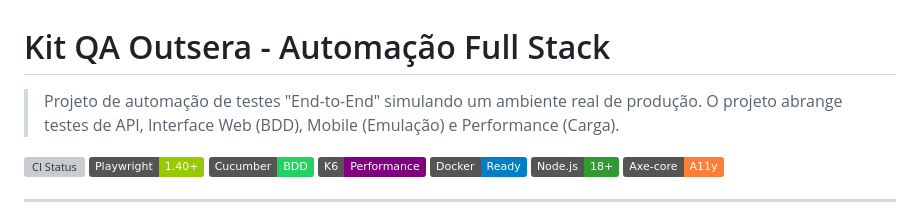
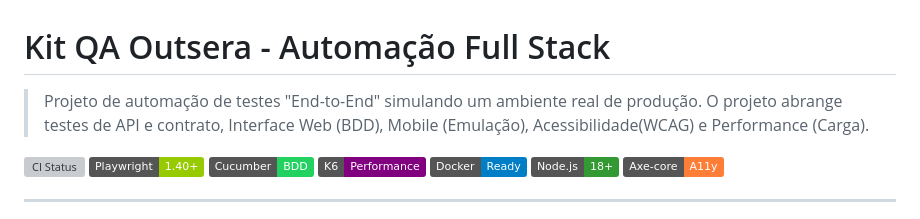
Before and after one commit to tiagonline/kit-qa-outsera, a Markdown page: README.MD, the part around the change. Drawn GitHub-style; badges without logos; grey boxes are pictures that could not be loaded.

Commit message:
Enhance README with additional testing details
Updated project description to include contract testing and accessibility.

```diff
--- a/README.MD
+++ b/README.MD
@@ -1,6 +1,6 @@
 # Kit QA Outsera - Automação Full Stack
 
-> Projeto de automação de testes "End-to-End" simulando um ambiente real de produção. O projeto abrange testes de API, Interface Web (BDD), Mobile (Emulação) e Performance (Carga).
+> Projeto de automação de testes "End-to-End" simulando um ambiente real de produção. O projeto abrange testes de API e contrato, Interface Web (BDD), Mobile (Emulação), Acessibilidade(WCAG) e Performance (Carga).
 
 [![CI Status](https://github.com/tiagonline/kit-qa-outsera/actions/workflows/workflow-pipeline.yml/badge.svg)](https://github.com/tiagonline/kit-qa-outsera/actions/workflows/workflow-pipeline.yml)
 ![Playwright](https://img.shields.io/badge/Playwright-1.40+-green?logo=playwright&logoColor=white)
```
